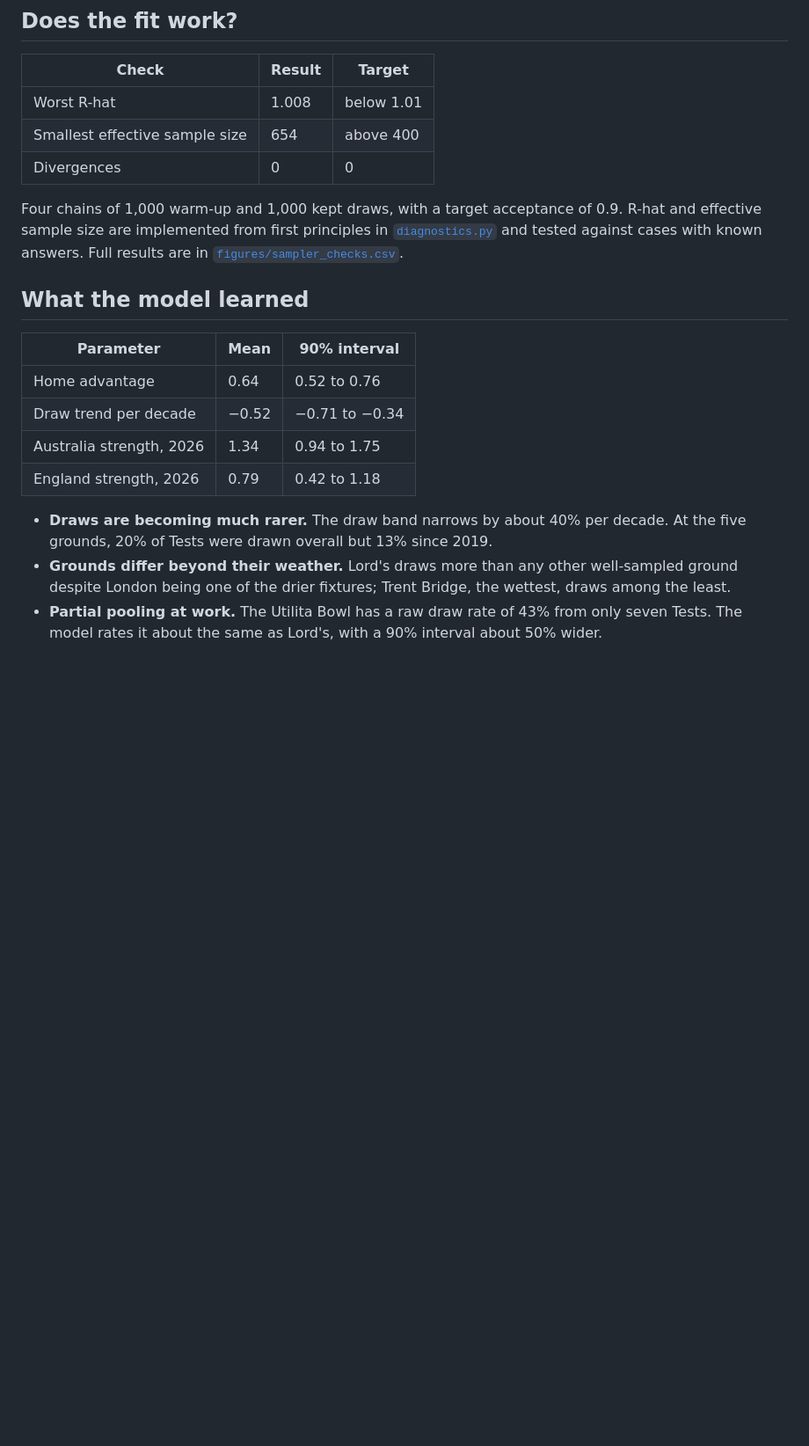
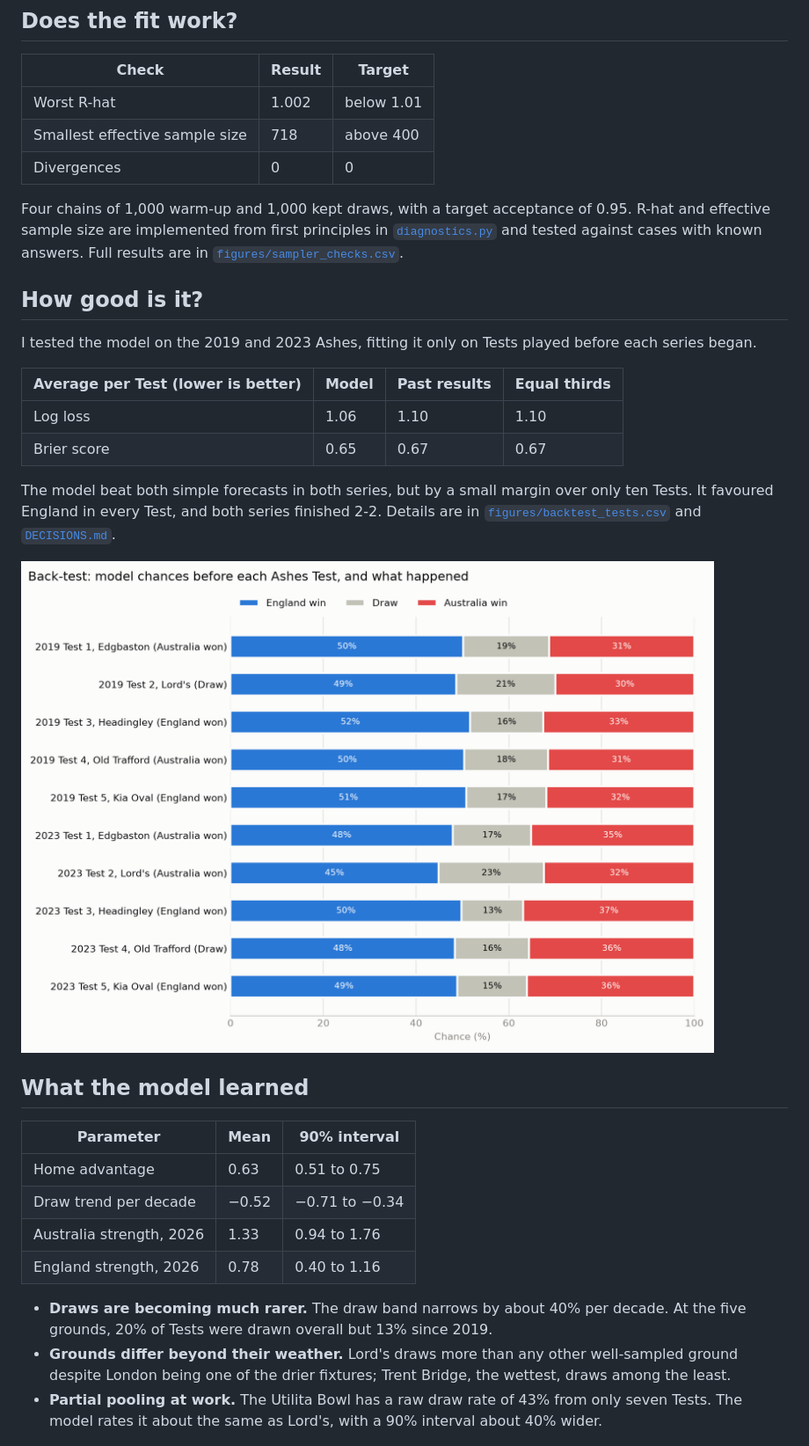
Before and after one commit to varshanct/ashes-2027, a Markdown page: README.md, the part around one of its changes. Shown at 88% size. Drawn GitHub-style; pictures changed too: figures/backtest.png (added); blank space fills up the shorter version.

Commit message:
Back-test results, and smaller sampler steps

```diff
--- a/README.md
+++ b/README.md
@@ -59,29 +60,44 @@ $$\log w = \beta_0 + v_{\text{venue}} + \tau \cdot \frac{\text{year} - 2019}{10}
 
 | Check | Result | Target |
 | --- | --- | --- |
-| Worst R-hat | 1.008 | below 1.01 |
-| Smallest effective sample size | 654 | above 400 |
+| Worst R-hat | 1.002 | below 1.01 |
+| Smallest effective sample size | 718 | above 400 |
 | Divergences | 0 | 0 |
 
-Four chains of 1,000 warm-up and 1,000 kept draws, with a target acceptance of 0.9. R-hat and effective sample size are
+Four chains of 1,000 warm-up and 1,000 kept draws, with a target acceptance of 0.95. R-hat and effective sample size are
 implemented from first principles in [`diagnostics.py`](src/cricket/diagnostics.py) and tested against cases with known
 answers. Full results are in [`figures/sampler_checks.csv`](figures/sampler_checks.csv).
+
+## How good is it?
+
+I tested the model on the 2019 and 2023 Ashes, fitting it only on Tests played before each series began.
+
+| Average per Test (lower is better) | Model | Past results | Equal thirds |
+| --- | --- | --- | --- |
+| Log loss | 1.06 | 1.10 | 1.10 |
+| Brier score | 0.65 | 0.67 | 0.67 |
+
+The model beat both simple forecasts in both series, but by a small margin over only ten Tests. It favoured
+England in every Test, and both series finished 2-2. Details are in
+[`figures/backtest_tests.csv`](figures/backtest_tests.csv) and [`DECISIONS.md`](DECISIONS.md).
+
+![Back-test: model chances before each Ashes Test, and what happened](figures/backtest.png)
 
 ## What the model learned
 
 | Parameter | Mean | 90% interval |
 | --- | --- | --- |
-| Home advantage | 0.64 | 0.52 to 0.76 |
+| Home advantage | 0.63 | 0.51 to 0.75 |
 | Draw trend per decade | −0.52 | −0.71 to −0.34 |
-| Australia strength, 2026 | 1.34 | 0.94 to 1.75 |
-| England strength, 2026 | 0.79 | 0.42 to 1.18 |
+| Australia strength, 2026 | 1.33 | 0.94 to 1.76 |
+| England strength, 2026 | 0.78 | 0.40 to 1.16 |
 
 - **Draws are becoming much rarer.** The draw band narrows by about 40% per decade. At the five grounds, 20% of Tests
   were drawn overall but 13% since 2019.
 - **Grounds differ beyond their weather.** Lord's draws more than any other well-sampled ground despite London being
   one of the drier fixtures; Trent Bridge, the wettest, draws among the least.
 - **Partial pooling at work.** The Utilita Bowl has a raw draw rate of 43% from only seven Tests. The model rates it
-  about the same as Lord's, with a 90% interval about 50% wider.
+  about the same as Lord's, with a 90% interval about 40% wider.
 
 ![Team strength over time](figures/team_strength.png)
 
```
Also changed, not shown: other parts of README.md (+14 -12 lines), DECISIONS.md (+54 -11 lines), figures/forecast_2027.png, figures/team_strength.png, 7 other files.
